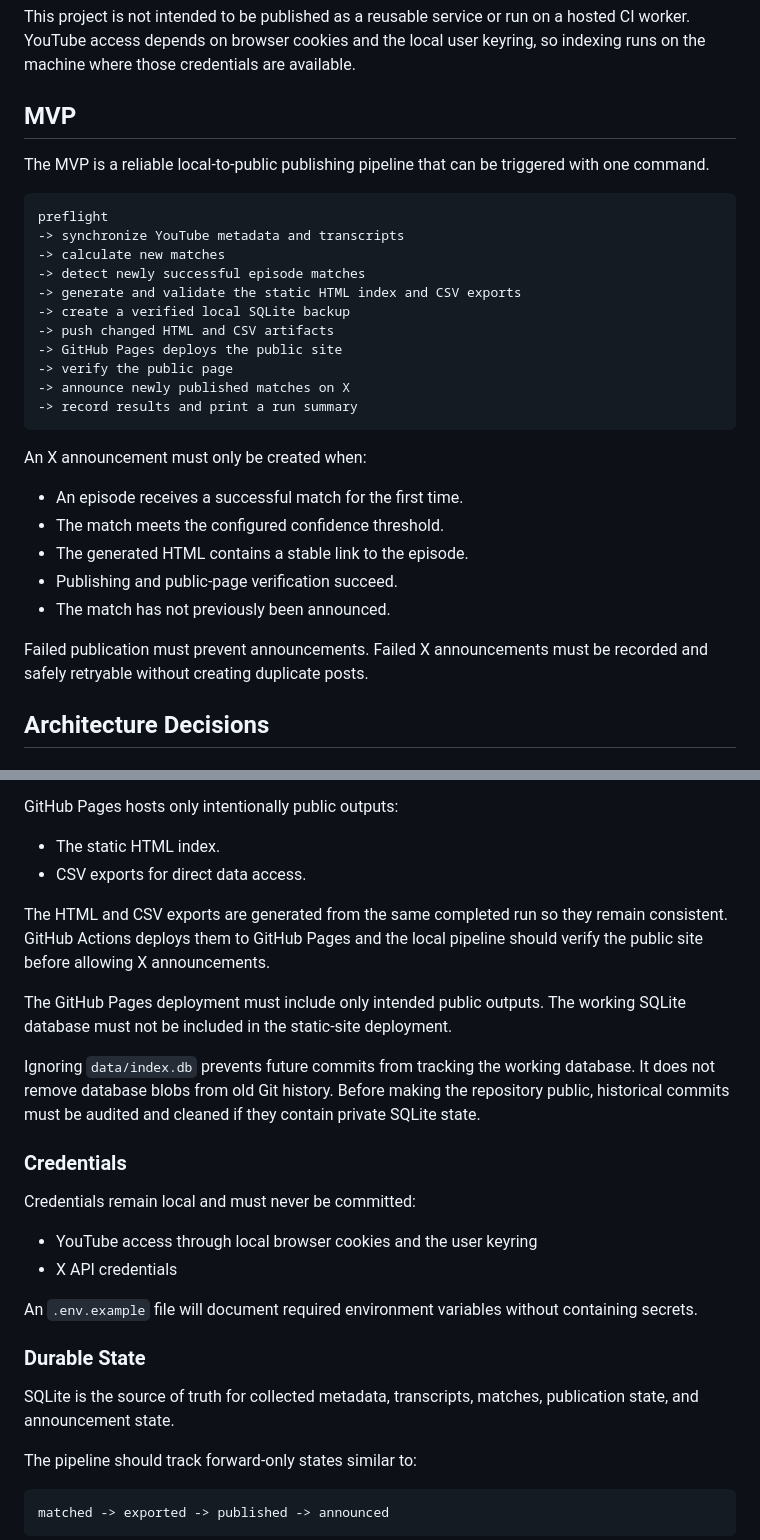
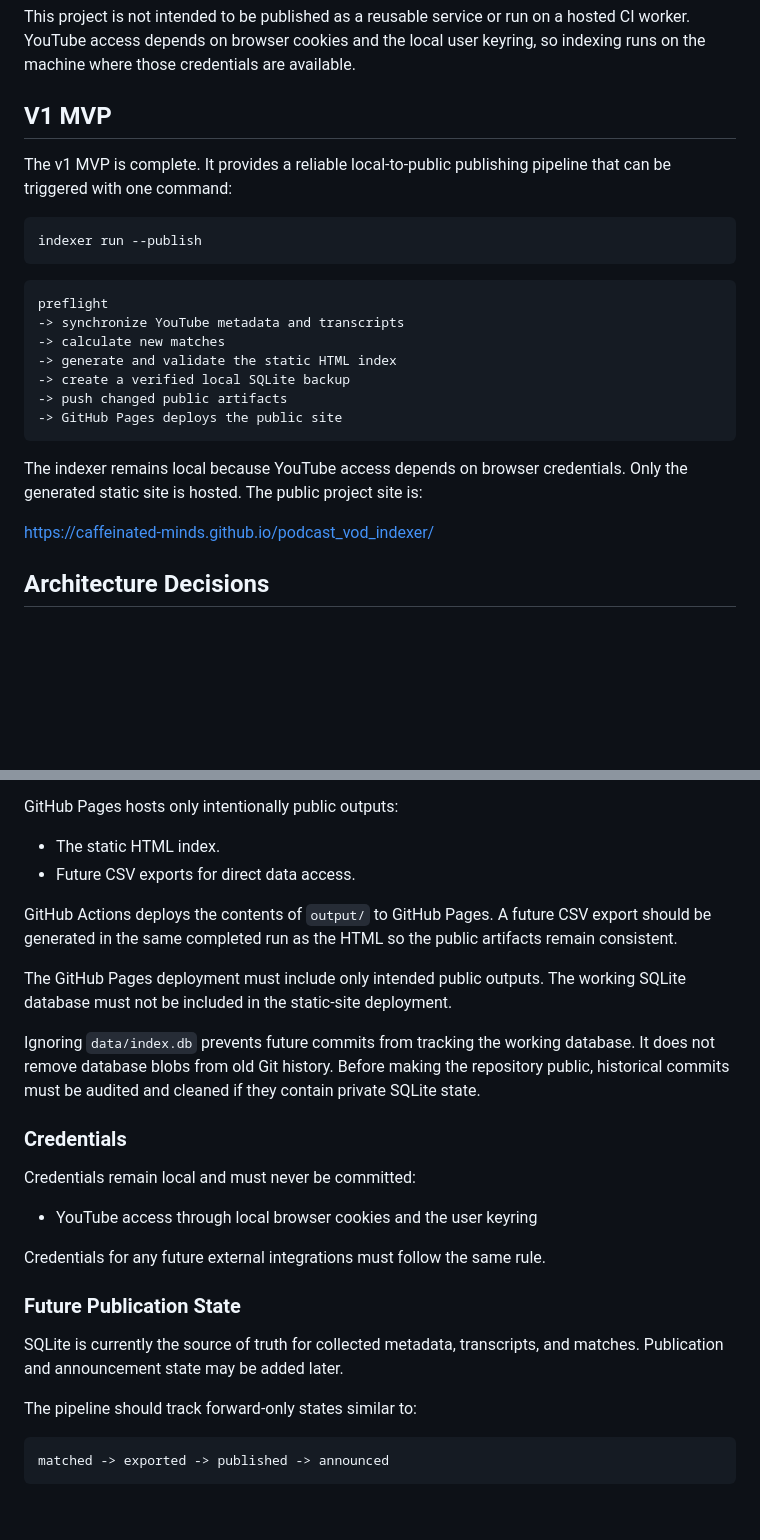
Before and after one commit to caffeinated-minds/podcast_vod_indexer, a Markdown page: README.md, 2 parts joined by grey strips. GitHub-like rendering; blank space fills up the shorter version.

````diff
--- a/README.md
+++ b/README.md
@@ -12,35 +12,29 @@ This project is not intended to be published as a reusable service or run on a
 hosted CI worker. YouTube access depends on browser cookies and the local user
 keyring, so indexing runs on the machine where those credentials are available.
 
-## MVP
+## V1 MVP
 
-The MVP is a reliable local-to-public publishing pipeline that can be triggered
-with one command.
+The v1 MVP is complete. It provides a reliable local-to-public publishing
+pipeline that can be triggered with one command:
+
+```bash
+indexer run --publish
+```
 
 ```text
 preflight
 -> synchronize YouTube metadata and transcripts
 -> calculate new matches
--> detect newly successful episode matches
--> generate and validate the static HTML index and CSV exports
+-> generate and validate the static HTML index
 -> create a verified local SQLite backup
--> push changed HTML and CSV artifacts
+-> push changed public artifacts
 -> GitHub Pages deploys the public site
--> verify the public page
--> announce newly published matches on X
--> record results and print a run summary
 ```
 
-An X announcement must only be created when:
+The indexer remains local because YouTube access depends on browser credentials.
+Only the generated static site is hosted. The public project site is:
 
-- An episode receives a successful match for the first time.
-- The match meets the configured confidence threshold.
-- The generated HTML contains a stable link to the episode.
-- Publishing and public-page verification succeed.
-- The match has not previously been announced.
-
-Failed publication must prevent announcements. Failed X announcements must be
-recorded and safely retryable without creating duplicate posts.
+<https://caffeinated-minds.github.io/podcast_vod_indexer/>
 
 ## Architecture Decisions
 
@@ -117,11 +111,11 @@ outside the repository.
 GitHub Pages hosts only intentionally public outputs:
 
 - The static HTML index.
-- CSV exports for direct data access.
+- Future CSV exports for direct data access.
 
-The HTML and CSV exports are generated from the same completed run so they
-remain consistent. GitHub Actions deploys them to GitHub Pages and the local
-pipeline should verify the public site before allowing X announcements.
+GitHub Actions deploys the contents of `output/` to GitHub Pages. A future CSV
+export should be generated in the same completed run as the HTML so the public
+artifacts remain consistent.
 
 The GitHub Pages deployment must include only intended public outputs. The
 working SQLite database must not be included in the static-site deployment.
@@ -136,15 +130,13 @@ contain private SQLite state.
 Credentials remain local and must never be committed:
 
 - YouTube access through local browser cookies and the user keyring
-- X API credentials
 
-An `.env.example` file will document required environment variables without
-containing secrets.
+Credentials for any future external integrations must follow the same rule.
 
-### Durable State
+### Future Publication State
 
-SQLite is the source of truth for collected metadata, transcripts, matches,
-publication state, and announcement state.
+SQLite is currently the source of truth for collected metadata, transcripts, and
+matches. Publication and announcement state may be added later.
 
 The pipeline should track forward-only states similar to:
 
````
Also changed, not shown: other parts of README.md (+45 -124 lines).
